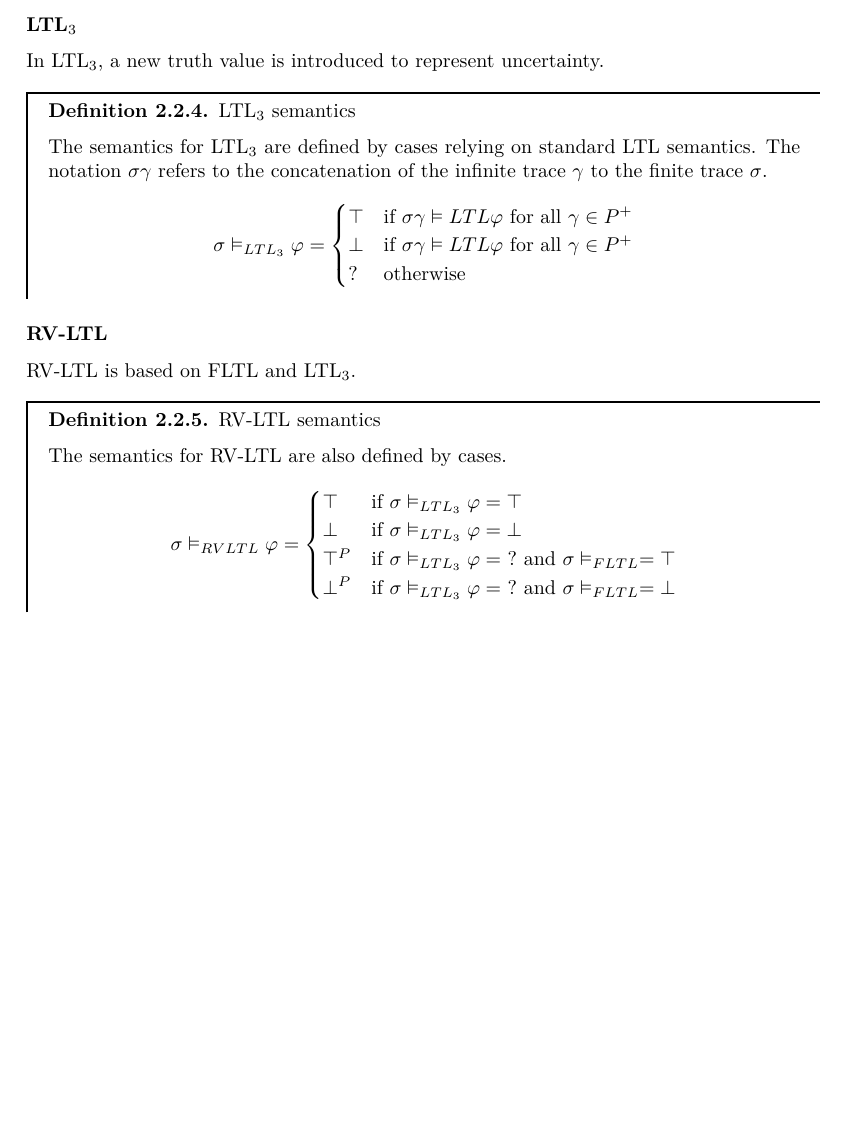
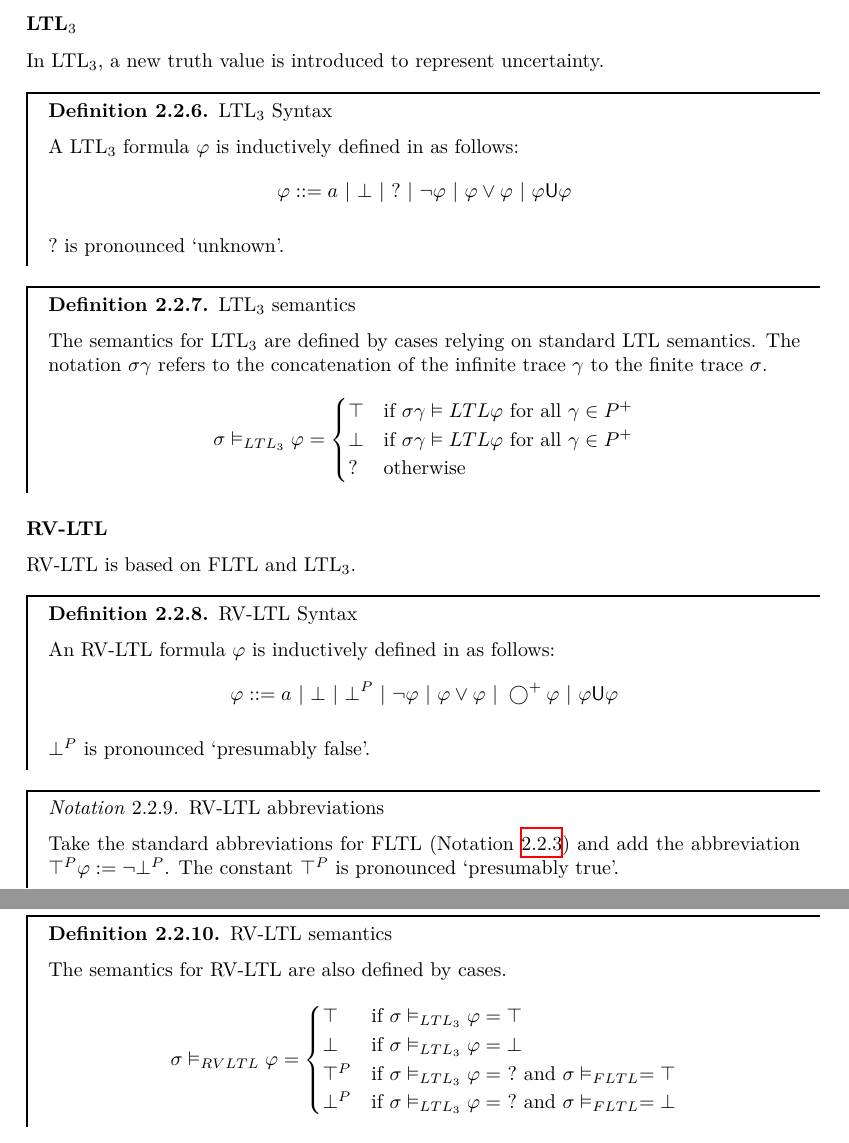
Before and after one commit to lxndrcx/settlr-report, a LaTeX paper (report.tex): part of page 5 of 10 before the commit and two parts of pages 5 and 6 of 11 after it, the two joined at a grey line, cut so that both start at the same text, the shorter picture padded with empty space. Compiled offline with XeLaTeX.

Commit message:
make syntax more explicit

```diff
--- a/report.tex
+++ b/report.tex
@@ -188,6 +201,13 @@ Thus, in the final state, the weak operator evaluates to true, and the strong ne
 
 \subsubsection{\ltlt} In \ltlt, a new truth value is introduced to represent uncertainty.
 
+\begin{defn}{\ltlt\ Syntax}
+
+  A \ltlt\ formula $\varphi$ is inductively defined in as follows:
+  \[\varphi ::= a ~|~ \bot ~|~ ? ~|~ \neg \varphi ~|~\varphi \lor \varphi ~|~ \varphi \U\varphi\]
+
+  $?$ is pronounced `unknown'.
+\end{defn}
 \begin{defn}{\ltlt\ semantics}
 
   The semantics for \ltlt\ are defined by cases relying on standard LTL semantics. The notation $\sigma\gamma$ refers to the concatenation of the infinite trace $\gamma$ to the finite trace $\sigma$.
@@ -201,6 +221,18 @@ Thus, in the final state, the weak operator evaluates to true, and the strong ne
 \end{defn}
 
 \subsubsection{RV-LTL} RV-LTL is based on FLTL and \ltlt.
+\begin{defn}{RV-LTL Syntax}
+
+  An RV-LTL formula $\varphi$ is inductively defined in as follows:
+  \[\varphi ::= a ~|~ \bot ~|~ \bot^P ~|~ \neg \varphi ~|~\varphi \lor \varphi ~|~ \sn \varphi ~|~ \varphi \U\varphi\]
+
+  $\bot^P$ is pronounced `presumably false'.
+\end{defn}
+
+\begin{notn}{RV-LTL abbreviations}
+
+  Take the standard abbreviations for FLTL (\Cref{fltlabbrev}) and add the abbreviation $\top^P \varphi:= \neg \bot^P$. The constant $\top^P$ is pronounced `presumably true'.
+\end{notn}
 
 \begin{defn}{RV-LTL semantics}
 
```
Also changed, not shown: report.tex (31 more changed lines).
